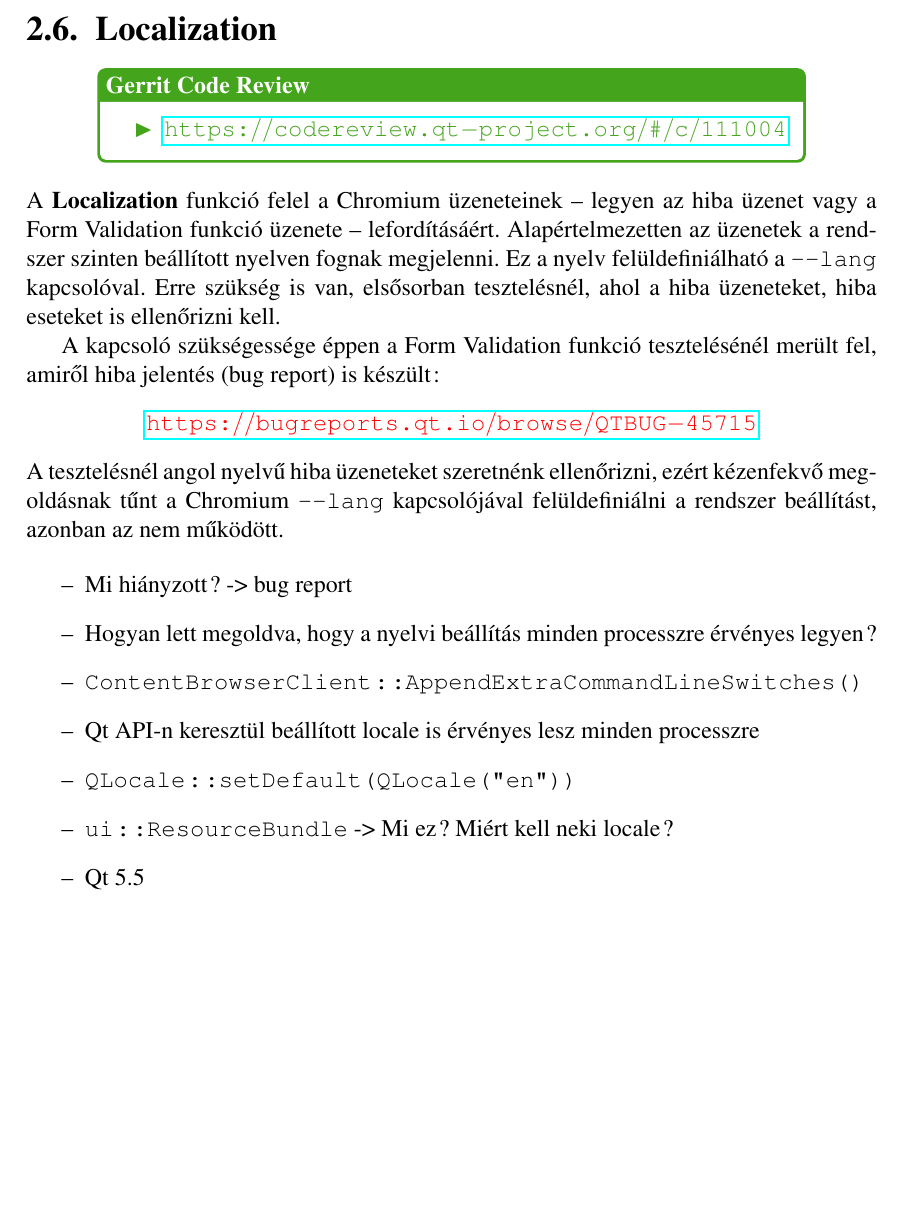
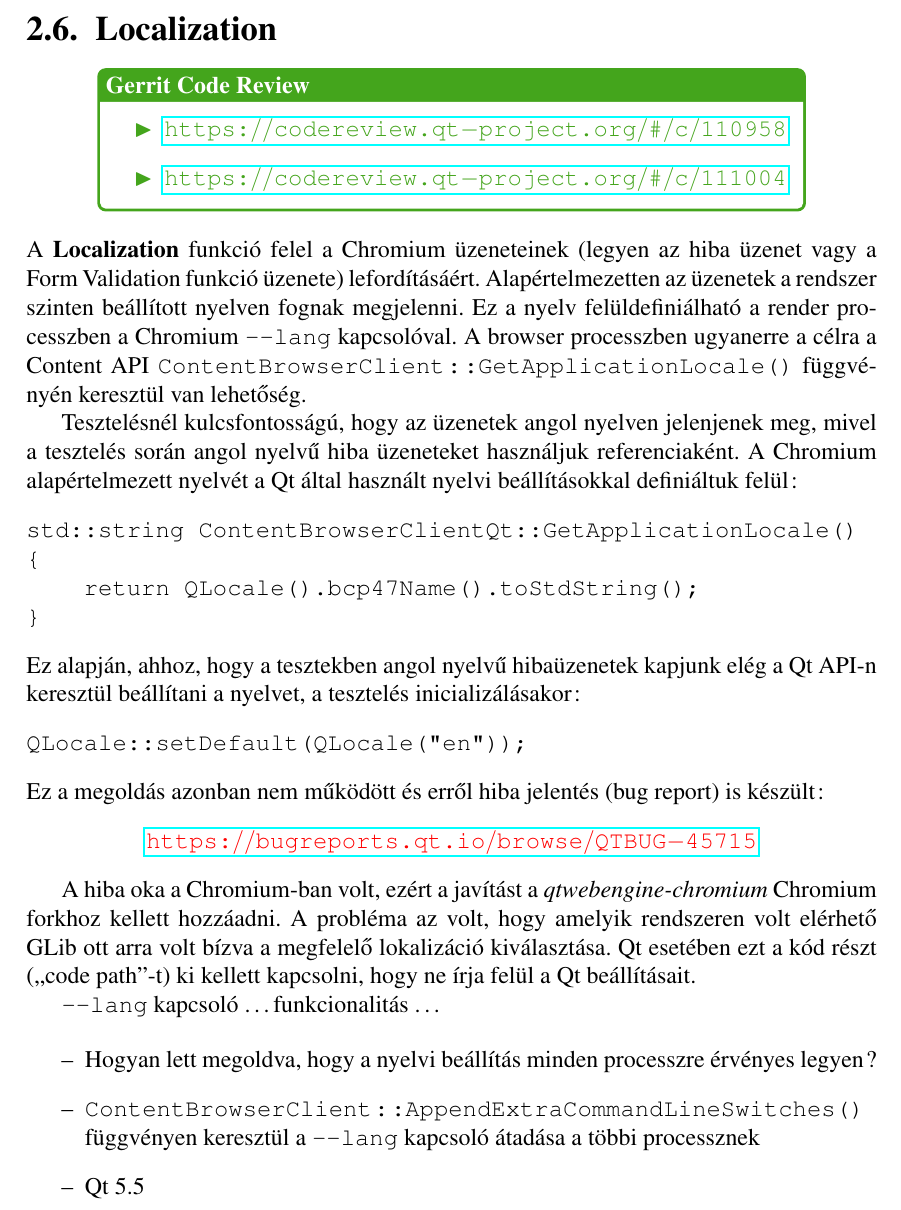
Before and after one commit to stampho/diplomamunka, a LaTeX thesis (diplomamunka.tex): part of page 33 of 44, cut so that both start at the same text, the shorter picture padded with empty space. Compiled offline with pdfLaTeX.

Commit message:
Localization: Add description of the localization bug

```diff
--- a/diplomamunka.tex
+++ b/diplomamunka.tex
@@ -1600,34 +1600,50 @@ verzióban jelentek meg. A funkció tesztelése már csak az 5.6-os verzióba ke
     \begin{reviewbox}
         \begin{itemize}
             \renewcommand{\labelitemi}{\textcolor{qtgreen}{$\blacktriangleright$}}
+            \item \gerrit{110958}
             \item \gerrit{111004}
         \end{itemize}
     \end{reviewbox}
 \end{center}
 
 \noindent
-A \textbf{Localization} funkció felel a Chromium üzeneteinek -- legyen az hiba üzenet vagy
-a Form Validation funkció üzenete -- lefordításáért. Alapértelmezetten az üzenetek a
+A \textbf{Localization} funkció felel a Chromium üzeneteinek (legyen az hiba üzenet vagy
+a Form Validation funkció üzenete) lefordításáért. Alapértelmezetten az üzenetek a
 rendszer szinten beállított nyelven fognak megjelenni. Ez a nyelv felüldefiniálható
-a \texttt{-{}-lang} kapcsolóval. Erre szükség is van, elsősorban tesztelésnél, ahol a
-hiba üzeneteket, hiba eseteket is ellenőrizni kell.
-
-A kapcsoló szükségessége éppen a Form Validation funkció tesztelésénél merült fel,
-amiről hiba jelentés (bug report) is készült:
+a render processzben a Chromium \texttt{-{}-lang} kapcsolóval. A browser processzben
+ugyanerre a célra a Content API \texttt{ContentBrowserClient::GetApplicationLocale()}
+függvényén keresztül van lehetőség.
+
+Tesztelésnél kulcsfontosságú, hogy az üzenetek angol nyelven jelenjenek meg, mivel a
+tesztelés során angol nyelvű hiba üzeneteket használjuk referenciaként. A Chromium
+alapértelmezett nyelvét a Qt által használt nyelvi beállításokkal definiáltuk felül:
+\begin{verbatim}
+std::string ContentBrowserClientQt::GetApplicationLocale()
+{
+    return QLocale().bcp47Name().toStdString();
+}
+\end{verbatim}
+Ez alapján, ahhoz, hogy a tesztekben angol nyelvű hibaüzenetek kapjunk elég a Qt API-n
+keresztül beállítani a nyelvet, a tesztelés inicializálásakor:
+\begin{verbatim}
+QLocale::setDefault(QLocale("en"));
+\end{verbatim}
+Ez a megoldás azonban nem működött és erről hiba jelentés (bug report) is készült:
 \begin{center}
     \qtbug{45715}
 \end{center}
-A tesztelésnél angol nyelvű hiba üzeneteket szeretnénk ellenőrizni, ezért kézenfekvő
-megoldásnak tűnt a Chromium \texttt{-{}-lang} kapcsolójával felüldefiniálni a rendszer
-beállítást, azonban az nem működött.
+
+A hiba oka a Chromium-ban volt, ezért a javítást a \textit{qtwebengine-chromium} Chromium
+forkhoz kellett hozzáadni. A probléma az volt, hogy amelyik rendszeren volt elérhető
+GLib ott arra volt bízva a megfelelő lokalizáció kiválasztása. Qt esetében ezt a kód részt
+(``code path''-t) ki kellett kapcsolni, hogy ne írja felül a Qt beállításait.
+
+\texttt{-{}-lang} kapcsoló \dots funkcionalitás \dots
 
 \begin{itemize}
-    \item Mi hiányzott? -> bug report
     \item Hogyan lett megoldva, hogy a nyelvi beállítás minden processzre érvényes legyen?
-    \item \texttt{ContentBrowserClient::AppendExtraCommandLineSwitches()}
-    \item Qt API-n keresztül beállított locale is érvényes lesz minden processzre
-    \item \texttt{QLocale::setDefault(QLocale("en"))}
-    \item \texttt{ui::ResourceBundle} -> Mi ez? Miért kell neki locale?
+    \item \texttt{ContentBrowserClient::AppendExtraCommandLineSwitches()} \\
+        függvényen keresztül a \texttt{-{}-lang} kapcsoló átadása a többi processznek
     \item Qt 5.5
 \end{itemize}
 \pagebreak
```
Also changed, not shown: diplomamunka.tex (2 more changed lines).
